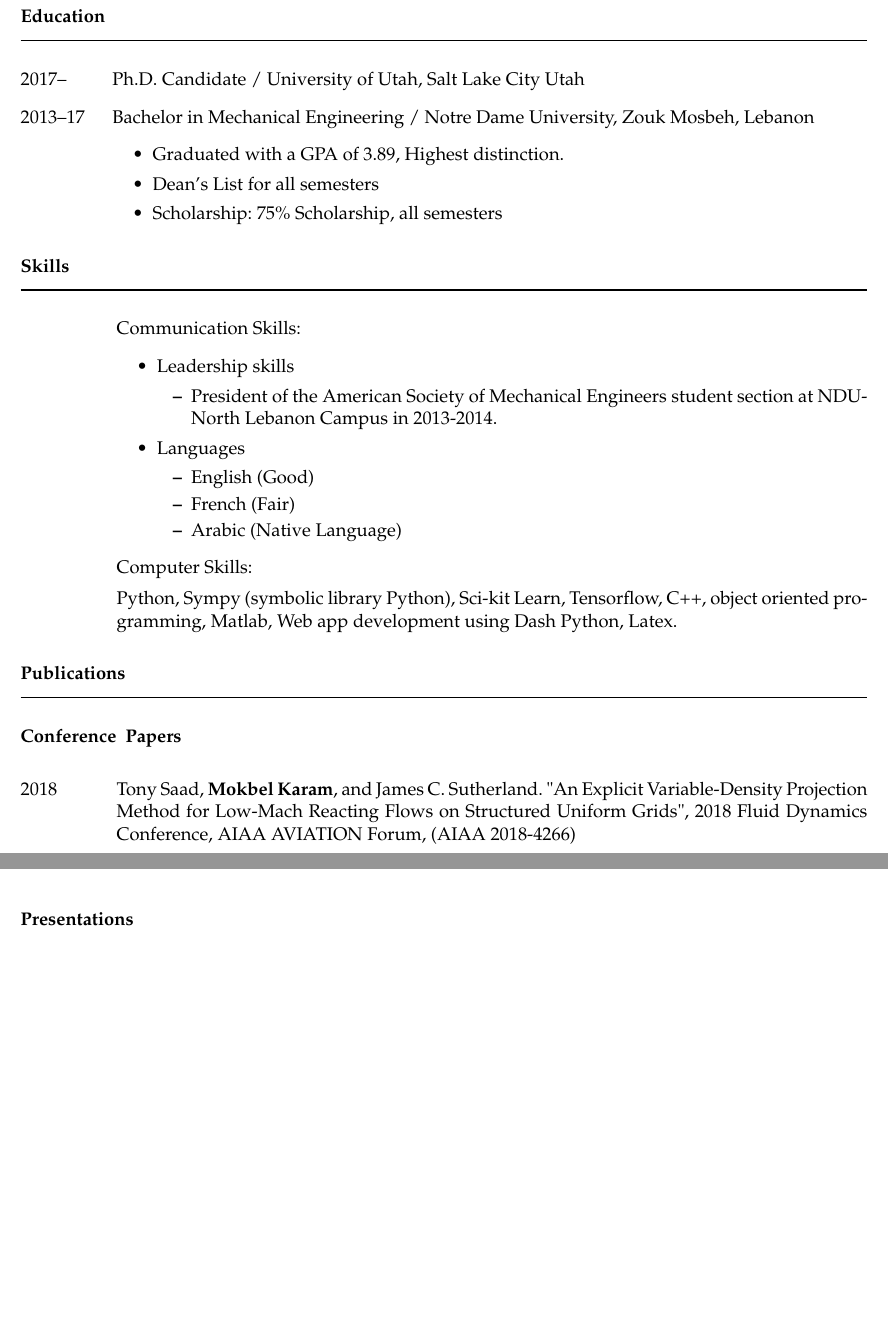
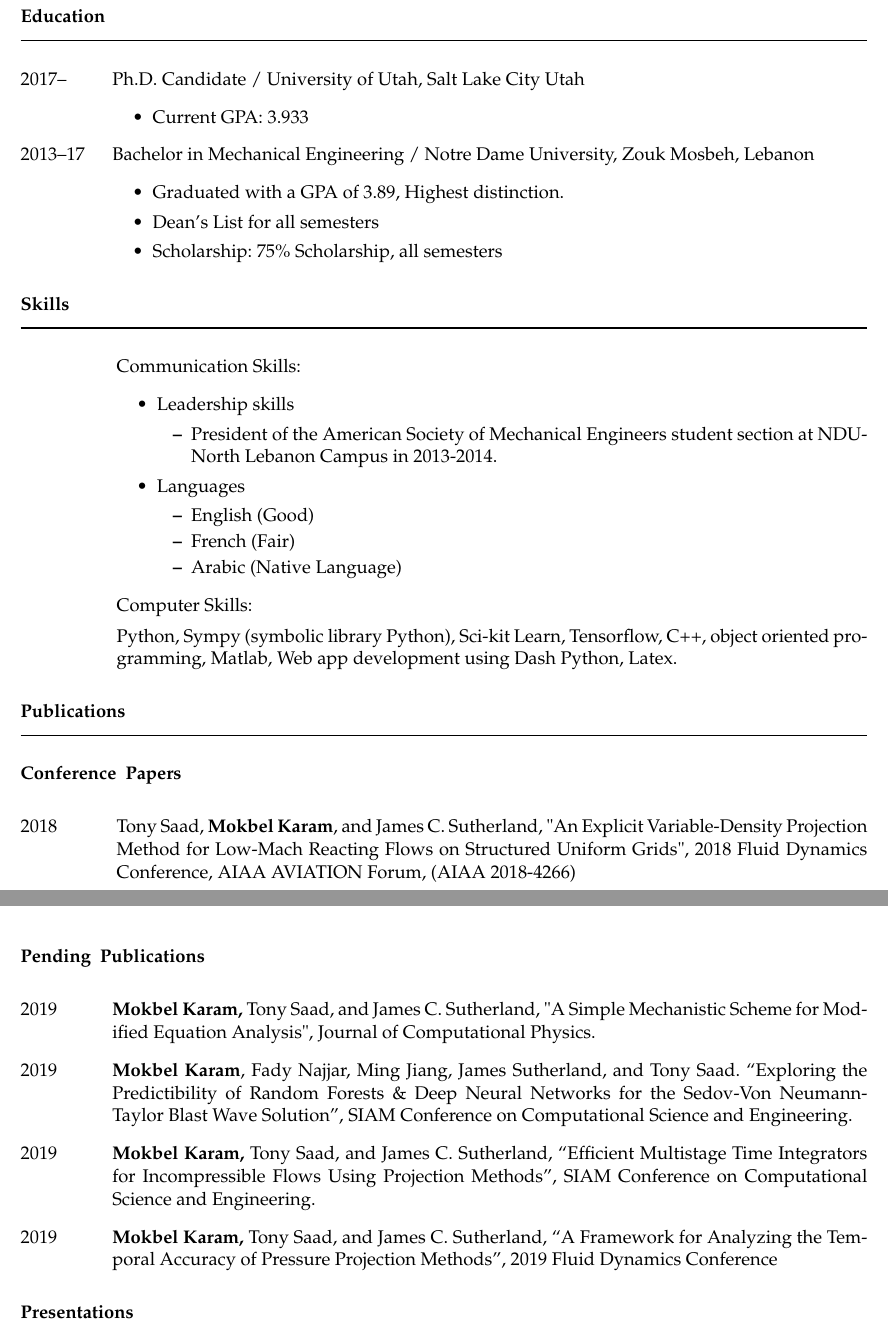
Before and after one commit to mk-95-personal/resume, a LaTeX CV (CV.tex): two parts of pages 1 and 2 of 2 before the commit and two parts of pages 1 and 2 of 3 after it, joined at a grey line, cut so that both start at the same text, the shorter picture padded with empty space. Compiled offline with pdfLaTeX; the source files are stored in an older character set and shown here as Unicode.

Commit message:
exported the lyx file into a tex file

```diff
--- a/CV.tex
+++ b/CV.tex
@@ -61,6 +61,9 @@ Machine Learning, Computational Fluid Dynamics, Simulation Science
 \begin{lyxlist}{00.00.0000}
 \item [{2017\textendash{}}] Ph.D. Candidate / University of Utah, Salt
 Lake City Utah
+\begin{itemize}
+\item Current GPA: 3.933
+\end{itemize}
 \item [{2013\textendash 17}] Bachelor in Mechanical Engineering / Notre
 Dame University, Zouk Mosbeh, Lebanon
 \begin{itemize}
@@ -102,14 +105,30 @@ Dash Python, Latex.
 \item [{Conference}] \textbf{Papers}
 \end{description}
 \begin{lyxlist}{MMMMM}
-\item [{2018}] Tony Saad, \textbf{Mokbel Karam}, and James C. Sutherland.
+\item [{2018}] Tony Saad, \textbf{Mokbel Karam}, and James C. Sutherland,
 \textquotedbl{}An Explicit Variable-Density Projection Method for
 Low-Mach Reacting Flows on Structured Uniform Grids\textquotedbl{},
-2018 Fluid Dynamics Conference, AIAA AVIATION Forum, (AIAA 2018-4266)
-%
+2018 Fluid Dynamics Conference, AIAA AVIATION Forum, (AIAA 2018-4266)\pagebreak{}
 \end{lyxlist}
-\pagebreak{}
-
+\begin{description}
+\item [{Pending}] \textbf{Publications}
+\end{description}
+\begin{lyxlist}{00.00.0000}
+\item [{2019}] \textbf{Mokbel Karam, }Tony Saad, and James C. Sutherland,
+\textquotedbl{}A Simple Mechanistic Scheme for Modified Equation Analysis\textquotedbl{},
+Journal of Computational Physics.
+\item [{2019}] \textbf{Mokbel Karam}, Fady Najjar, Ming Jiang, James Sutherland,
+and Tony Saad. ``Exploring the Predictibility of Random Forests \&
+Deep Neural Networks for the Sedov-Von Neumann-Taylor Blast Wave Solution'',
+SIAM Conference on Computational Science and Engineering.
+\item [{2019}] \textbf{Mokbel Karam, }Tony Saad, and James C. Sutherland,
+``Efficient Multistage Time Integrators for Incompressible Flows
+Using Projection Methods'', SIAM Conference on Computational Science
+and Engineering.
+\item [{2019}] \textbf{Mokbel Karam, }Tony Saad, and James C. Sutherland,
+``A Framework for Analyzing the Temporal Accuracy of Pressure Projection
+Methods'', 2019 Fluid Dynamics Conference
+\end{lyxlist}
 \textbf{Presentations}\\
 \rule[0.5ex]{1\linewidth}{1pt}
 
```
